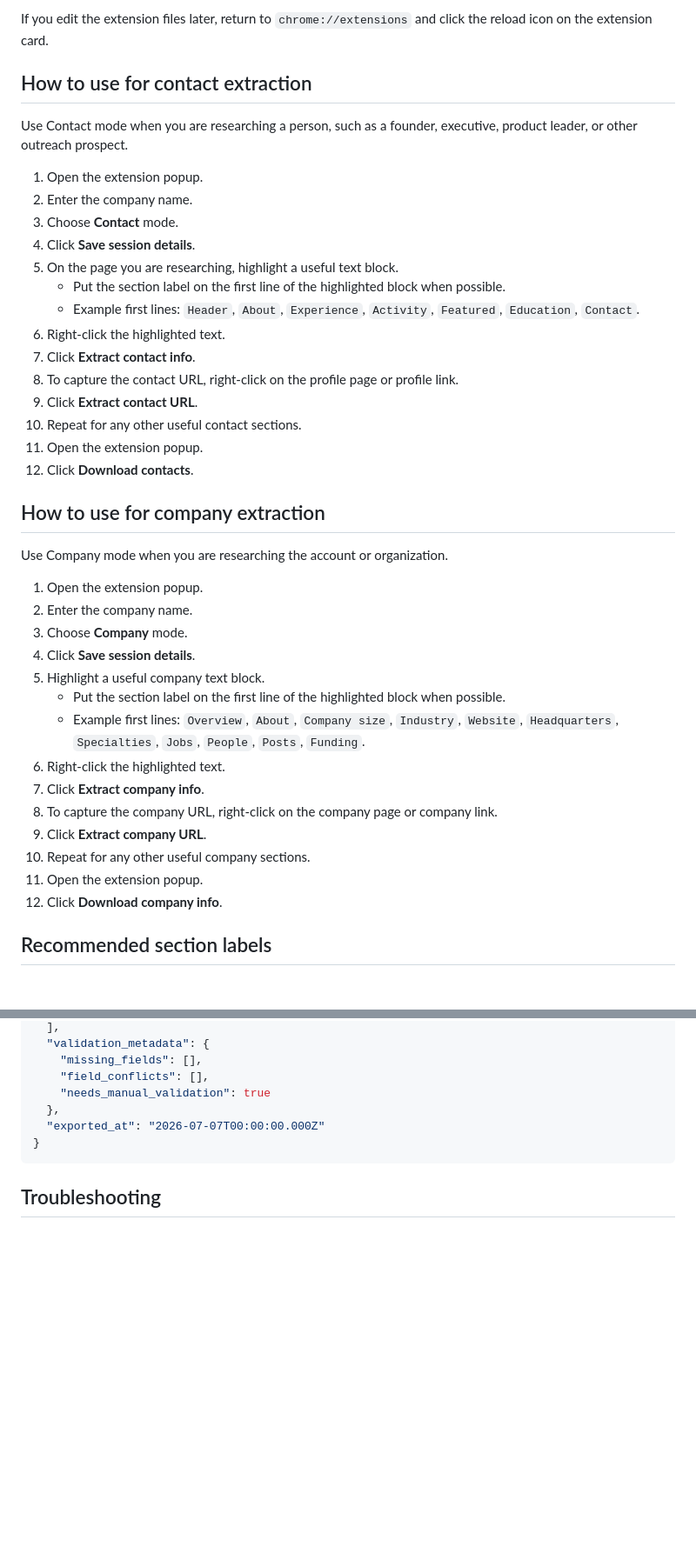
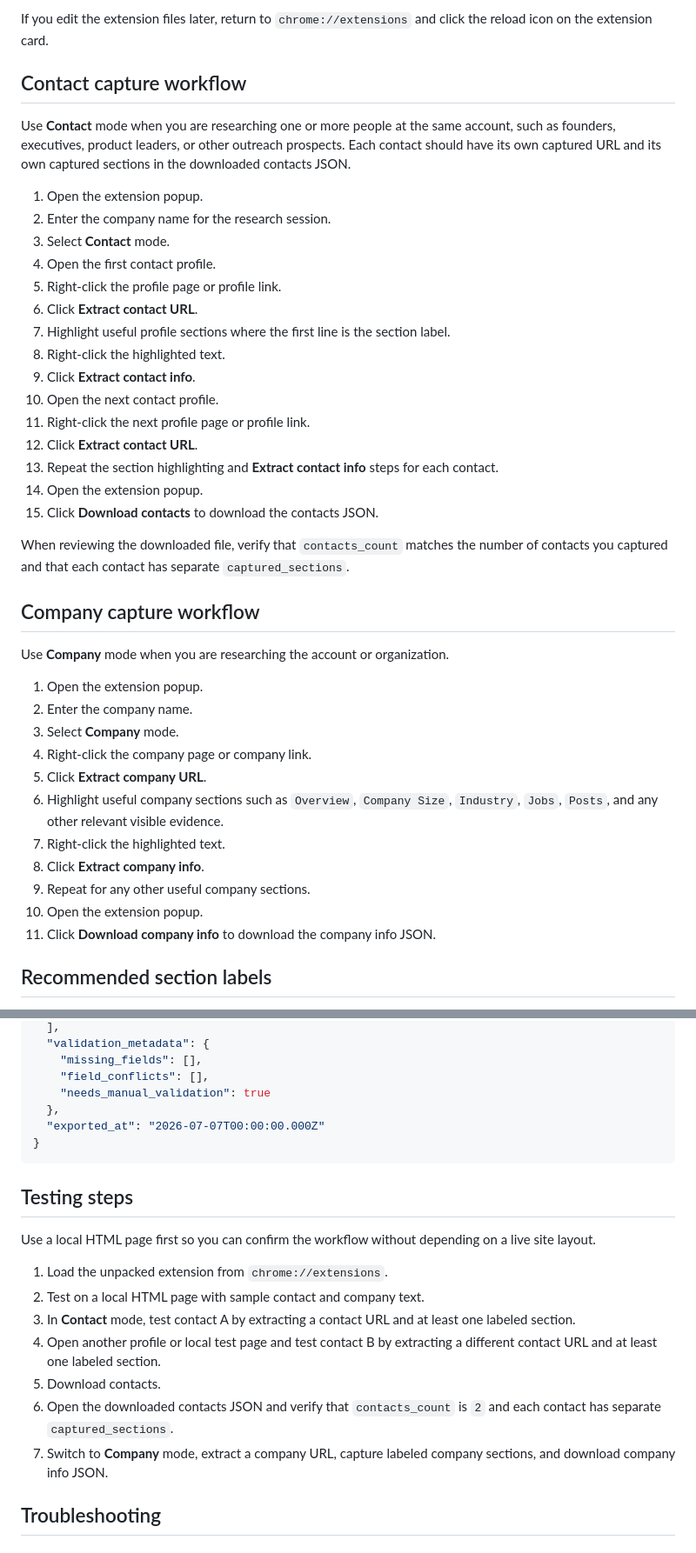
Before and after one commit to mahadevupadhyayula/cold-outreach-capture-extension, a Markdown page: README.md, 2 parts joined by grey strips. Shown at 87% size. Drawn GitHub-style; blank space fills up the shorter version.

````diff
--- a/README.md
+++ b/README.md
@@ -34,43 +36,43 @@ This extension is intentionally manual and lightweight.
 
 If you edit the extension files later, return to `chrome://extensions` and click the reload icon on the extension card.
 
-## How to use for contact extraction
+## Contact capture workflow
 
-Use Contact mode when you are researching a person, such as a founder, executive, product leader, or other outreach prospect.
+Use **Contact** mode when you are researching one or more people at the same account, such as founders, executives, product leaders, or other outreach prospects. Each contact should have its own captured URL and its own captured sections in the downloaded contacts JSON.
+
+1. Open the extension popup.
+2. Enter the company name for the research session.
+3. Select **Contact** mode.
+4. Open the first contact profile.
+5. Right-click the profile page or profile link.
+6. Click **Extract contact URL**.
+7. Highlight useful profile sections where the first line is the section label.
+8. Right-click the highlighted text.
+9. Click **Extract contact info**.
+10. Open the next contact profile.
+11. Right-click the next profile page or profile link.
+12. Click **Extract contact URL**.
+13. Repeat the section highlighting and **Extract contact info** steps for each contact.
+14. Open the extension popup.
+15. Click **Download contacts** to download the contacts JSON.
+
+When reviewing the downloaded file, verify that `contacts_count` matches the number of contacts you captured and that each contact has separate `captured_sections`.
+
+## Company capture workflow
+
+Use **Company** mode when you are researching the account or organization.
 
 1. Open the extension popup.
 2. Enter the company name.
-3. Choose **Contact** mode.
-4. Click **Save session details**.
-5. On the page you are researching, highlight a useful text block.
-   - Put the section label on the first line of the highlighted block when possible.
-   - Example first lines: `Header`, `About`, `Experience`, `Activity`, `Featured`, `Education`, `Contact`.
-6. Right-click the highlighted text.
-7. Click **Extract contact info**.
-8. To capture the contact URL, right-click on the profile page or profile link.
-9. Click **Extract contact URL**.
-10. Repeat for any other useful contact sections.
-11. Open the extension popup.
-12. Click **Download contacts**.
-
-## How to use for company extraction
-
-Use Company mode when you are researching the account or organization.
-
-1. Open the extension popup.
-2. Enter the company name.
-3. Choose **Company** mode.
-4. Click **Save session details**.
-5. Highlight a useful company text block.
-   - Put the section label on the first line of the highlighted block when possible.
-   - Example first lines: `Overview`, `About`, `Company size`, `Industry`, `Website`, `Headquarters`, `Specialties`, `Jobs`, `People`, `Posts`, `Funding`.
-6. Right-click the highlighted text.
-7. Click **Extract company info**.
-8. To capture the company URL, right-click on the company page or company link.
-9. Click **Extract company URL**.
-10. Repeat for any other useful company sections.
-11. Open the extension popup.
-12. Click **Download company info**.
+3. Select **Company** mode.
+4. Right-click the company page or company link.
+5. Click **Extract company URL**.
+6. Highlight useful company sections such as `Overview`, `Company Size`, `Industry`, `Jobs`, `Posts`, and any other relevant visible evidence.
+7. Right-click the highlighted text.
+8. Click **Extract company info**.
+9. Repeat for any other useful company sections.
+10. Open the extension popup.
+11. Click **Download company info** to download the company info JSON.
 
 ## Recommended section labels
 
@@ -243,6 +267,18 @@ The extension downloads JSON inside a `.json.txt` file so it is easy to inspect,
 }
 ```
 
+## Testing steps
+
+Use a local HTML page first so you can confirm the workflow without depending on a live site layout.
+
+1. Load the unpacked extension from `chrome://extensions`.
+2. Test on a local HTML page with sample contact and company text.
+3. In **Contact** mode, test contact A by extracting a contact URL and at least one labeled section.
+4. Open another profile or local test page and test contact B by extracting a different contact URL and at least one labeled section.
+5. Download contacts.
+6. Open the downloaded contacts JSON and verify that `contacts_count` is `2` and each contact has separate `captured_sections`.
+7. Switch to **Company** mode, extract a company URL, capture labeled company sections, and download company info JSON.
+
 ## Troubleshooting
 
 ### Context menu not visible
````
Also changed, not shown: other parts of README.md (+98 -65 lines).
